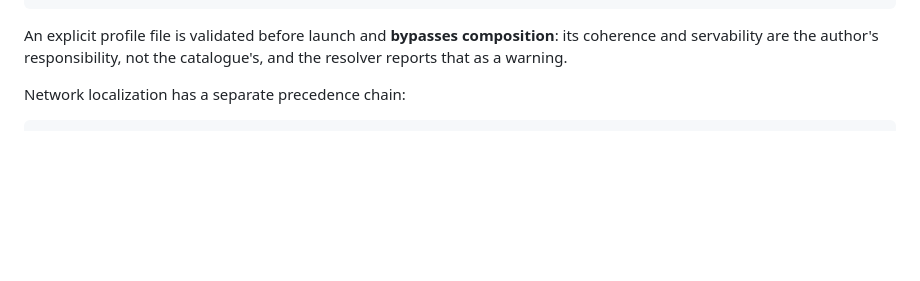
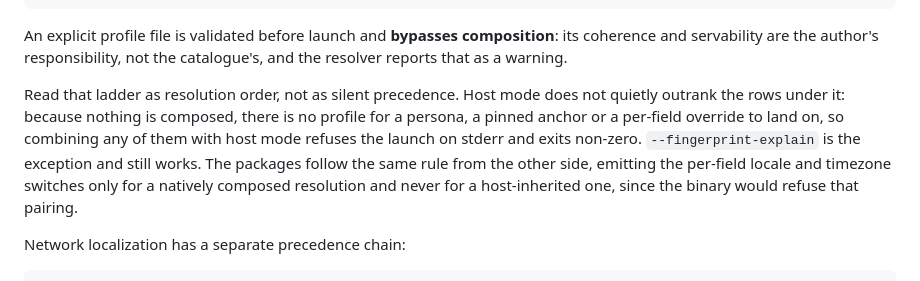
Before and after one commit to heretic-hq/apostate, a Markdown page: docs/PROFILE_SPEC.md, the part around the change. GitHub-like rendering; blank space fills up the shorter version.

```diff
--- a/docs/PROFILE_SPEC.md
+++ b/docs/PROFILE_SPEC.md
@@ -134,6 +134,15 @@ explicit profile file
 An explicit profile file is validated before launch and **bypasses
 composition**: its coherence and servability are the author's responsibility,
 not the catalogue's, and the resolver reports that as a warning.
+
+Read that ladder as resolution order, not as silent precedence. Host mode does
+not quietly outrank the rows under it: because nothing is composed, there is no
+profile for a persona, a pinned anchor or a per-field override to land on, so
+combining any of them with host mode refuses the launch on stderr and exits
+non-zero. `--fingerprint-explain` is the exception and still works. The packages
+follow the same rule from the other side, emitting the per-field locale and
+timezone switches only for a natively composed resolution and never for a
+host-inherited one, since the binary would refuse that pairing.
 
 Network localization has a separate precedence chain:
 
```
Also changed, not shown: README.md (+4 -1 lines), docs/FINGERPRINTS.md (+5 -2 lines).
